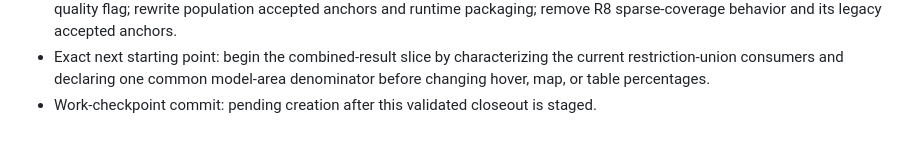
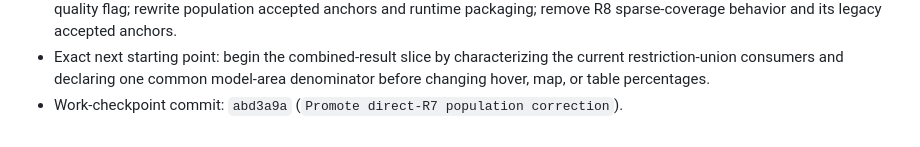
Before and after one commit to gislab-se/speedlocal, a Markdown page: docs/daily/2026-08-04.md, the part around the change. GitHub-like rendering.

Commit message:
Record direct-R7 population checkpoint

```diff
--- a/docs/daily/2026-08-04.md
+++ b/docs/daily/2026-08-04.md
@@ -211,5 +211,5 @@ behavior if the new evidence is complete and reproducible.
 - Exact next starting point: begin the combined-result slice by characterizing
   the current restriction-union consumers and declaring one common model-area
   denominator before changing hover, map, or table percentages.
-- Work-checkpoint commit: pending creation after this validated closeout is
-  staged.
+- Work-checkpoint commit: `abd3a9a`
+  (`Promote direct-R7 population correction`).
```
